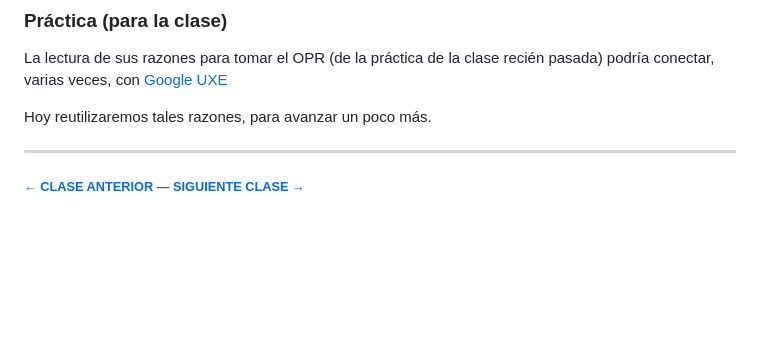
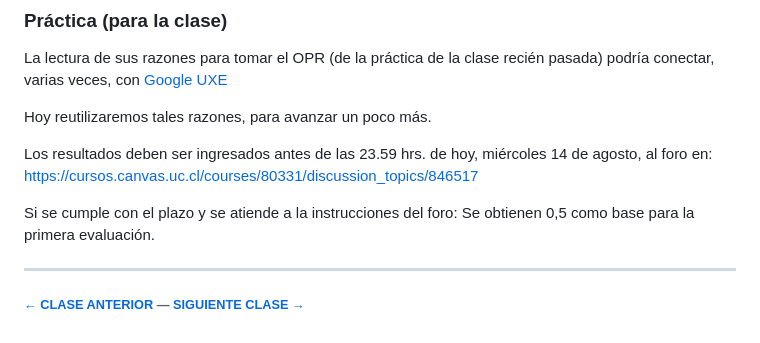
Before and after one commit to profesorfaco/dno096-2024, a Markdown page: clase-02/README.md, the part around the change. GitHub-like rendering; blank space fills up the shorter version.

```diff
--- a/clase-02/README.md
+++ b/clase-02/README.md
@@ -122,6 +122,9 @@ La lectura de sus razones para tomar el OPR (de la práctica de la clase recién
 
 Hoy reutilizaremos tales razones, para avanzar un poco más.
 
+Los resultados deben ser ingresados antes de las 23.59 hrs. de hoy, miércoles 14 de agosto, al foro en: https://cursos.canvas.uc.cl/courses/80331/discussion_topics/846517
+
+Si se cumple con el plazo y se atiende a la instrucciones del foro: Se obtienen 0,5 como base para la primera evaluación.
 
 - - - - - - -
 
```
